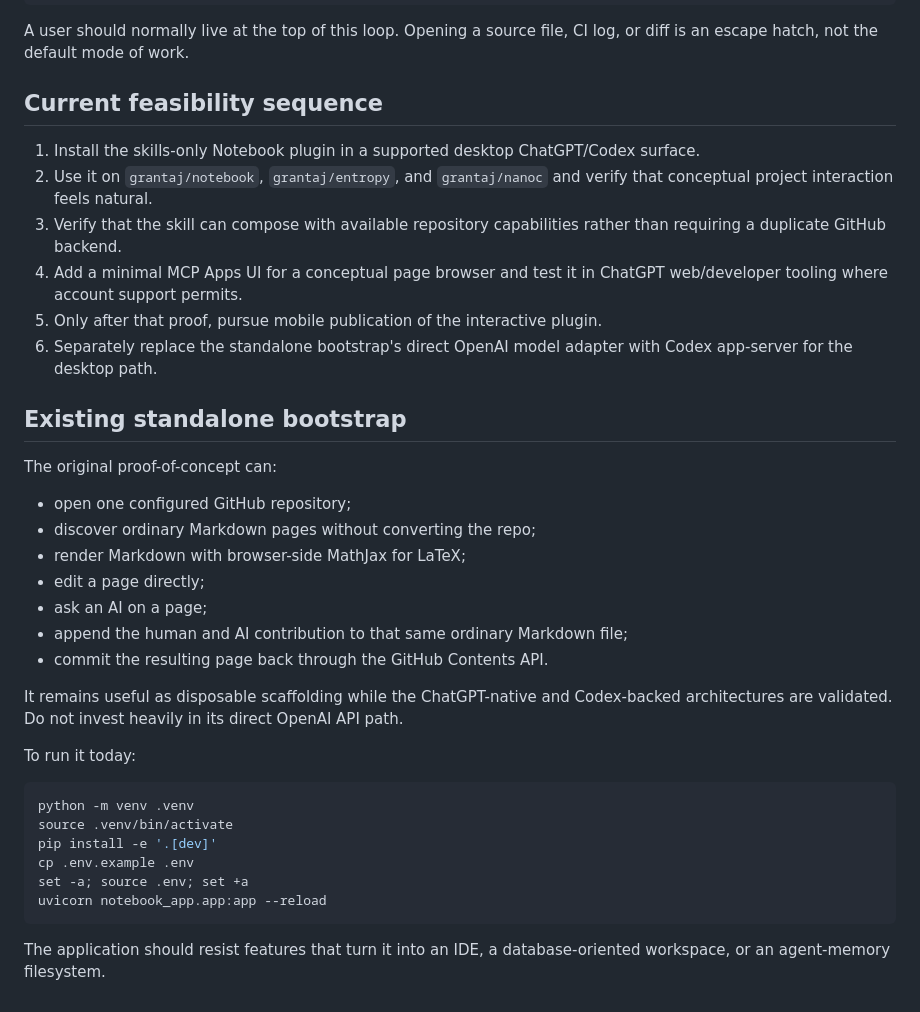
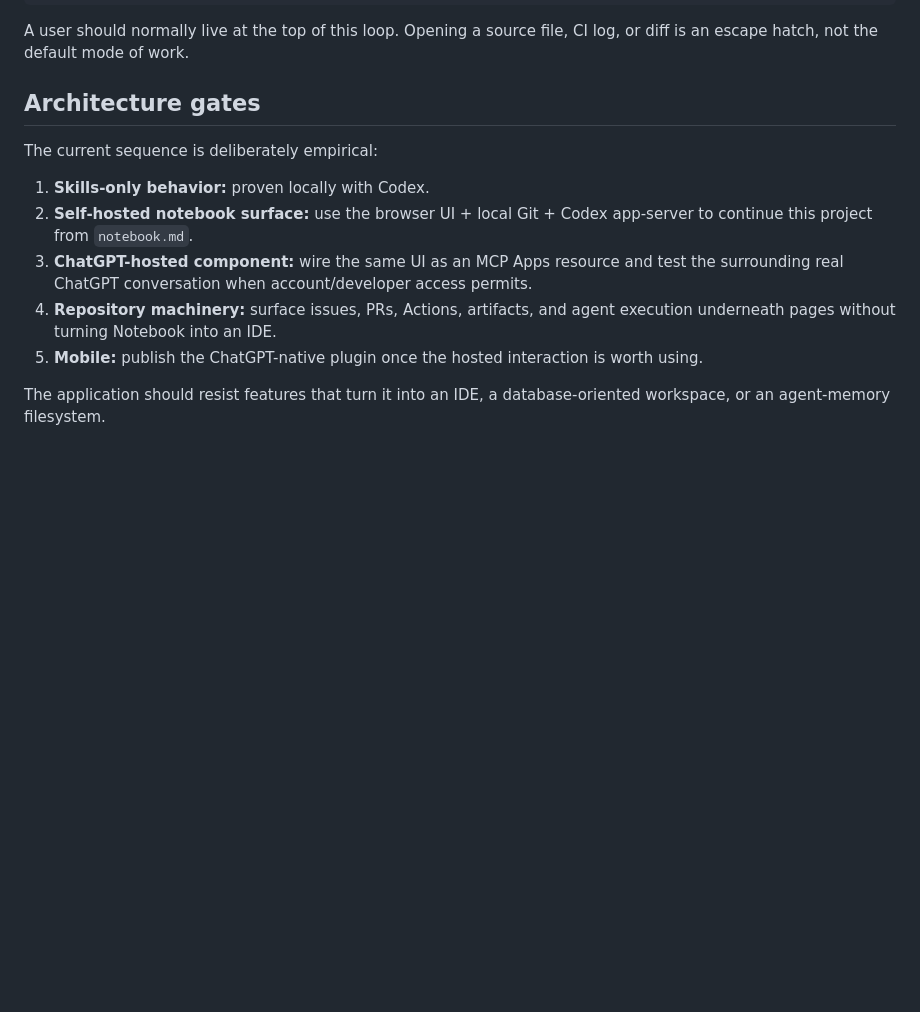
Before and after one commit to grantaj/notebook, a Markdown page: README.md, the part around one of its changes. Rendered like a GitHub page; blank space fills up the shorter version.

````diff
--- a/README.md
+++ b/README.md
@@ -63,38 +102,14 @@ think / write / ask
 
 A user should normally live at the top of this loop. Opening a source file, CI log, or diff is an escape hatch, not the default mode of work.
 
-## Current feasibility sequence
+## Architecture gates
 
-1. Install the skills-only Notebook plugin in a supported desktop ChatGPT/Codex surface.
-2. Use it on `grantaj/notebook`, `grantaj/entropy`, and `grantaj/nanoc` and verify that conceptual project interaction feels natural.
-3. Verify that the skill can compose with available repository capabilities rather than requiring a duplicate GitHub backend.
-4. Add a minimal MCP Apps UI for a conceptual page browser and test it in ChatGPT web/developer tooling where account support permits.
-5. Only after that proof, pursue mobile publication of the interactive plugin.
-6. Separately replace the standalone bootstrap's direct OpenAI model adapter with Codex app-server for the desktop path.
+The current sequence is deliberately empirical:
 
-## Existing standalone bootstrap
-
-The original proof-of-concept can:
-
-- open one configured GitHub repository;
-- discover ordinary Markdown pages without converting the repo;
-- render Markdown with browser-side MathJax for LaTeX;
-- edit a page directly;
-- ask an AI on a page;
-- append the human and AI contribution to that same ordinary Markdown file;
-- commit the resulting page back through the GitHub Contents API.
-
-It remains useful as disposable scaffolding while the ChatGPT-native and Codex-backed architectures are validated. Do not invest heavily in its direct OpenAI API path.
-
-To run it today:
-
-```bash
-python -m venv .venv
-source .venv/bin/activate
-pip install -e '.[dev]'
-cp .env.example .env
-set -a; source .env; set +a
-uvicorn notebook_app.app:app --reload
-```
+1. **Skills-only behavior:** proven locally with Codex.
+2. **Self-hosted notebook surface:** use the browser UI + local Git + Codex app-server to continue this project from `notebook.md`.
+3. **ChatGPT-hosted component:** wire the same UI as an MCP Apps resource and test the surrounding real ChatGPT conversation when account/developer access permits.
+4. **Repository machinery:** surface issues, PRs, Actions, artifacts, and agent execution underneath pages without turning Notebook into an IDE.
+5. **Mobile:** publish the ChatGPT-native plugin once the hosted interaction is worth using.
 
 The application should resist features that turn it into an IDE, a database-oriented workspace, or an agent-memory filesystem.
````
Also changed, not shown: other parts of README.md (+48 -9 lines).
